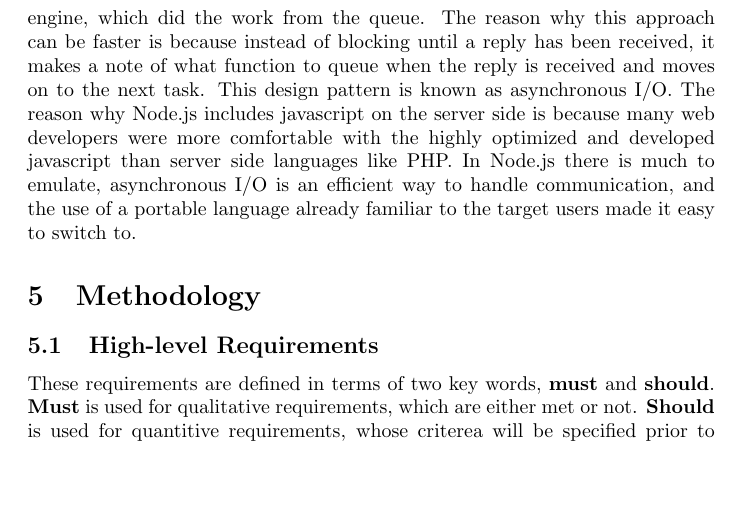
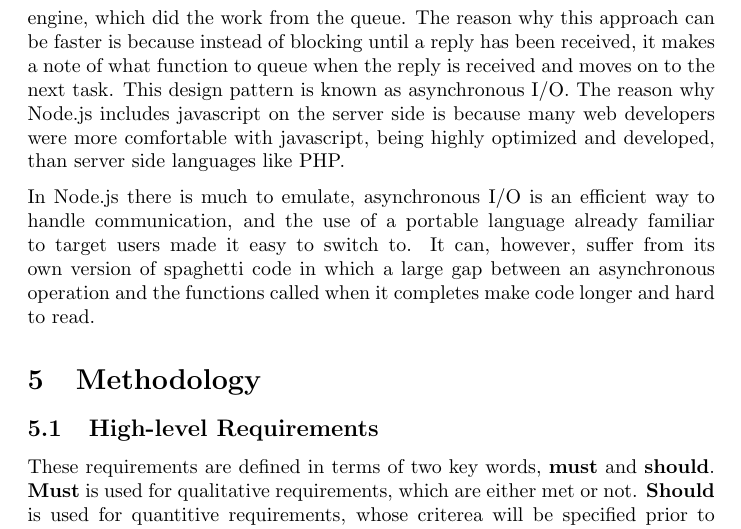
Before and after one commit to Threadnaught/Nihilo-ESP32, a LaTeX document (diss/diss.tex): part of page 7 of 25, cut so that both start at the same text, the shorter picture padded with empty space. Compiled offline with pdfLaTeX.

Commit message:
added more node.js

```diff
--- a/diss/diss.tex
+++ b/diss/diss.tex
@@ -97,7 +97,9 @@ In the years prior to the release of Node.js, an arms race between the major bro
 
 In contrast to the rate at which the client side was advancing, the server side was stagnating. Most web servers at the time functioned synchronously, each individual thread receiving a connection, then handling only that connection until the action has been completed. Because processors move much faster than a network round-trip, much of the time was spent waiting (called blocking) for a reply to be recieved. Multithreading did somewhat mitigate this, but introducing its own problems with thread switching overheads.
 
-The creator of Node.js, Ryan Dahl, created a new system. It was based on two components, a task queue, which held work to be done and a javascript engine, which did the work from the queue. The reason why this approach can be faster is because instead of blocking until a reply has been received, it makes a note of what function to queue when the reply is received and moves on to the next task. This design pattern is known as asynchronous I/O. The reason why Node.js includes javascript on the server side is because many web developers were more comfortable with the highly optimized and developed javascript than server side languages like PHP. In Node.js there is much to emulate, asynchronous I/O is an efficient way to handle communication, and the use of a portable language already familiar to the target users made it easy to switch to.
+The creator of Node.js, Ryan Dahl, created a new system. It was based on two components, a task queue, which held work to be done and a javascript engine, which did the work from the queue. The reason why this approach can be faster is because instead of blocking until a reply has been received, it makes a note of what function to queue when the reply is received and moves on to the next task. This design pattern is known as asynchronous I/O. The reason why Node.js includes javascript on the server side is because many web developers were more comfortable with javascript, being highly optimized and developed, than server side languages like PHP.
+
+In Node.js there is much to emulate, asynchronous I/O is an efficient way to handle communication, and the use of a portable language already familiar to target users made it easy to switch to. It can, however, suffer from its own version of spaghetti code in which a large gap between an asynchronous operation and the functions called when it completes make code longer and hard to read.
 
 \section{Methodology}
 \subsection{High-level Requirements}
```
